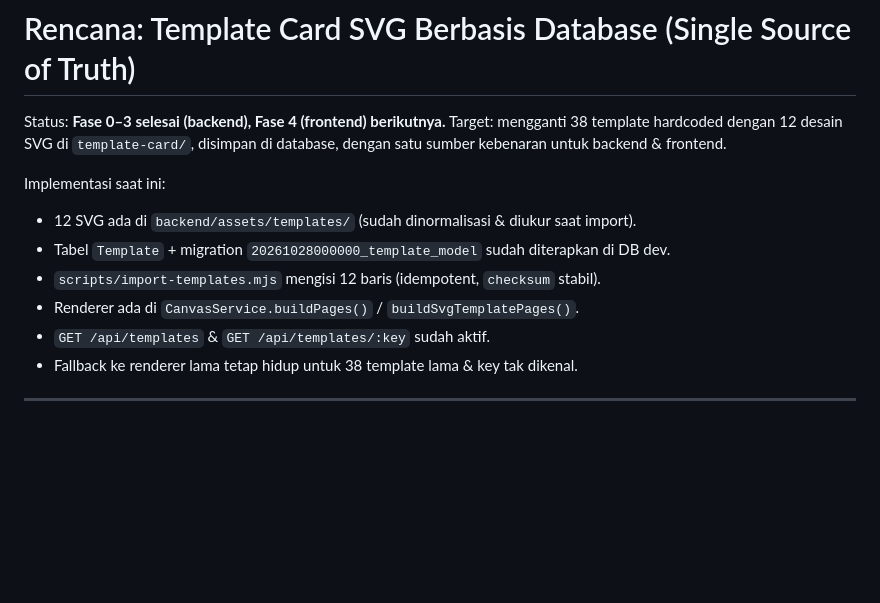
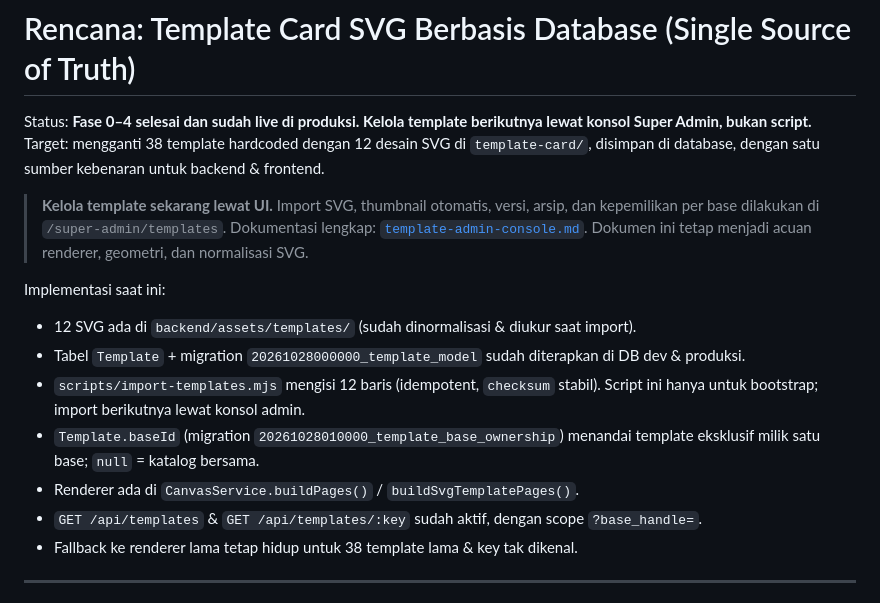
Before and after one commit to ululhikam/be_FnC, a Markdown page: docs/template-svg-db-plan.md, the part around the change. Rendered like a GitHub page; blank space fills up the shorter version.

Commit message:
docs(template): dokumentasikan konsol import template Super Admin
Tambahkan acuan produk, skema, alur import, API, scoping per base, versi/thumbnail, dan rencana recolor serta template milik user.

```diff
--- a/docs/template-svg-db-plan.md
+++ b/docs/template-svg-db-plan.md
@@ -1,16 +1,25 @@
 # Rencana: Template Card SVG Berbasis Database (Single Source of Truth)
 
-Status: **Fase 0–3 selesai (backend), Fase 4 (frontend) berikutnya.**
+Status: **Fase 0–4 selesai dan sudah live di produksi. Kelola template berikutnya lewat
+konsol Super Admin, bukan script.**
 Target: mengganti 38 template hardcoded dengan 12 desain SVG di `template-card/`,
 disimpan di database, dengan satu sumber kebenaran untuk backend & frontend.
+
+> **Kelola template sekarang lewat UI.**
+> Import SVG, thumbnail otomatis, versi, arsip, dan kepemilikan per base dilakukan di
+> `/super-admin/templates`. Dokumentasi lengkap: [`template-admin-console.md`](./template-admin-console.md).
+> Dokumen ini tetap menjadi acuan renderer, geometri, dan normalisasi SVG.
 
 Implementasi saat ini:
 
 - 12 SVG ada di `backend/assets/templates/` (sudah dinormalisasi & diukur saat import).
-- Tabel `Template` + migration `20261028000000_template_model` sudah diterapkan di DB dev.
-- `scripts/import-templates.mjs` mengisi 12 baris (idempotent, `checksum` stabil).
+- Tabel `Template` + migration `20261028000000_template_model` sudah diterapkan di DB dev & produksi.
+- `scripts/import-templates.mjs` mengisi 12 baris (idempotent, `checksum` stabil). Script ini
+  hanya untuk bootstrap; import berikutnya lewat konsol admin.
+- `Template.baseId` (migration `20261028010000_template_base_ownership`) menandai template
+  eksklusif milik satu base; `null` = katalog bersama.
 - Renderer ada di `CanvasService.buildPages()` / `buildSvgTemplatePages()`.
-- `GET /api/templates` & `GET /api/templates/:key` sudah aktif.
+- `GET /api/templates` & `GET /api/templates/:key` sudah aktif, dengan scope `?base_handle=`.
 - Fallback ke renderer lama tetap hidup untuk 38 template lama & key tak dikenal.
 
 ---
```
Also changed, not shown: docs/template-admin-console.md (added, +360 -0 lines).
